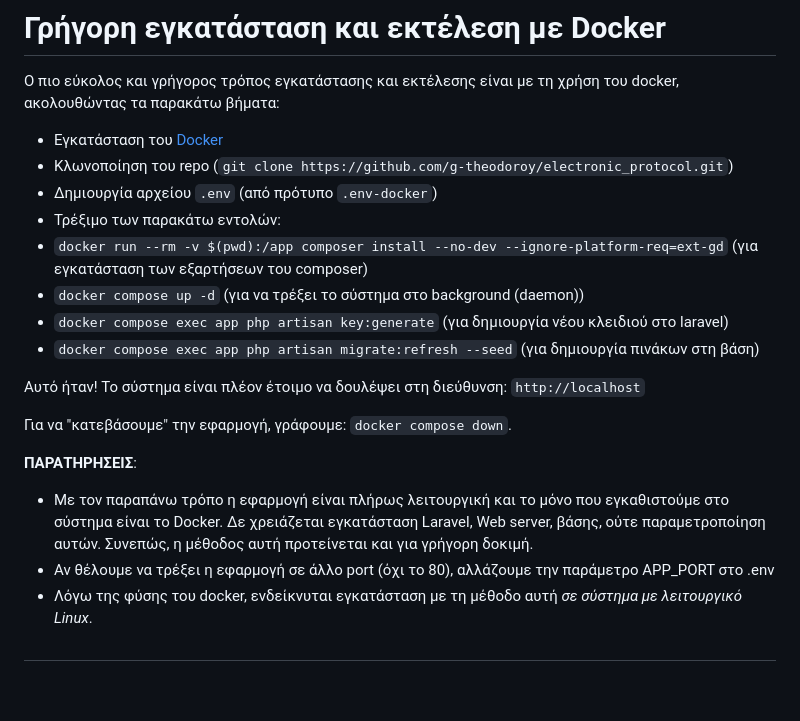
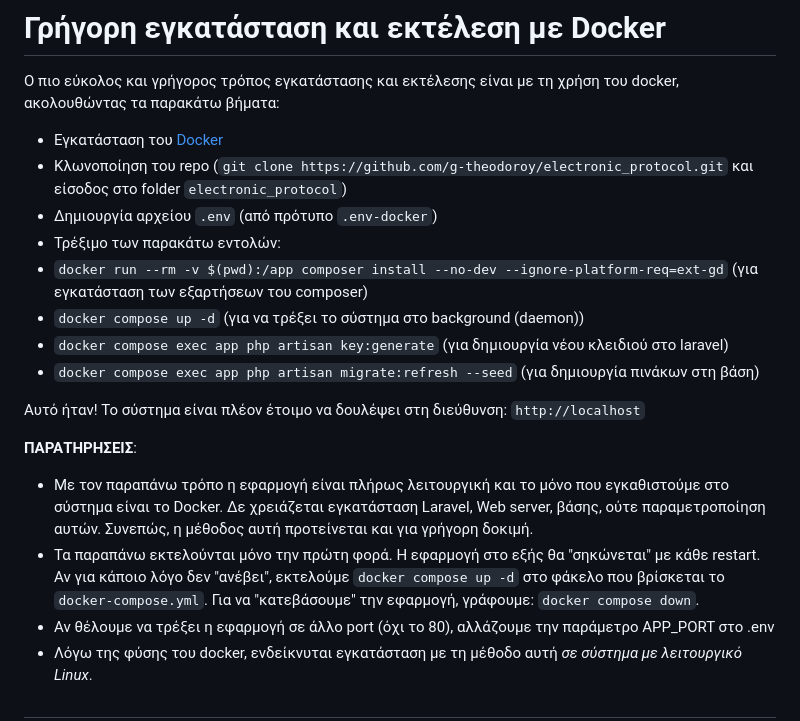
Before and after one commit to g-theodoroy/electronic_protocol, a Markdown page: README.md, the part around the change. Drawn GitHub-style; blank space fills up the shorter version.

Commit message:
Βελτίωση readme

````diff
--- a/README.md
+++ b/README.md
@@ -32,7 +32,7 @@ https://drive.google.com/file/d/0B2ACFOVDi2ORWmZjUGNmQTNpVlk/view?usp=sharing
 Ο πιο εύκολος και γρήγορος τρόπος εγκατάστασης και εκτέλεσης είναι με τη χρήση του docker, ακολουθώντας τα παρακάτω βήματα:
 
 - Εγκατάσταση του [Docker](https://docs.docker.com/get-docker/)
-- Κλωνοποίηση του repo (```git clone https://github.com/g-theodoroy/electronic_protocol.git```)
+- Κλωνοποίηση του repo (```git clone https://github.com/g-theodoroy/electronic_protocol.git``` και είσοδος στο folder ```electronic_protocol```)
 - Δημιουργία αρχείου ```.env``` (από πρότυπο ```.env-docker```)
 - Τρέξιμο των παρακάτω εντολών:
 - ```docker run --rm -v $(pwd):/app composer install --no-dev --ignore-platform-req=ext-gd```
@@ -44,10 +44,11 @@ https://drive.google.com/file/d/0B2ACFOVDi2ORWmZjUGNmQTNpVlk/view?usp=sharing
 Αυτό ήταν!
 Το σύστημα είναι πλέον έτοιμο να δουλέψει στη διεύθυνση: ```http://localhost```
 
-Για να "κατεβάσουμε" την εφαρμογή, γράφουμε: ```docker compose down```.
+
 
 **ΠΑΡΑΤΗΡΗΣΕΙΣ**:
 - Με τον παραπάνω τρόπο η εφαρμογή είναι πλήρως λειτουργική και το μόνο που εγκαθιστούμε στο σύστημα είναι το Docker. Δε χρειάζεται εγκατάσταση Laravel, Web server, βάσης, ούτε παραμετροποίηση αυτών. Συνεπώς, η μέθοδος αυτή προτείνεται και για γρήγορη δοκιμή.
+- Τα παραπάνω εκτελούνται μόνο την πρώτη φορά. Η εφαρμογή στο εξής θα "σηκώνεται" με κάθε restart. Αν για κάποιο λόγο δεν "ανέβει", εκτελούμε ```docker compose up -d``` στο φάκελο που βρίσκεται το ```docker-compose.yml```. Για να "κατεβάσουμε" την εφαρμογή, γράφουμε: ```docker compose down```.
 - Αν θέλουμε να τρέξει η εφαρμογή σε άλλο port (όχι το 80), αλλάζουμε την παράμετρο APP_PORT στο .env
 - Λόγω της φύσης του docker, ενδείκνυται εγκατάσταση με τη μέθοδο αυτή *σε σύστημα με λειτουργικό Linux*.
 
````
